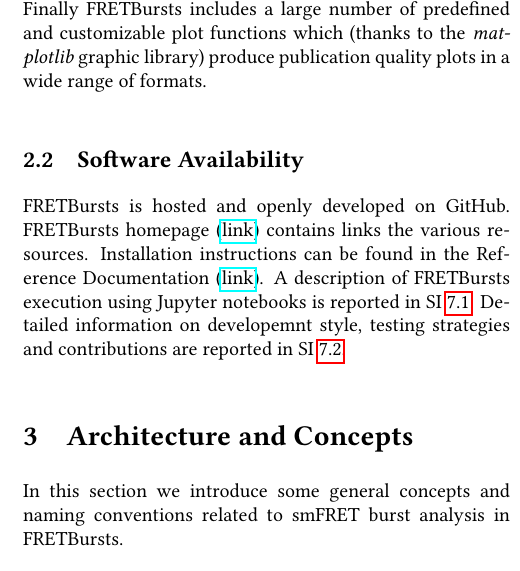
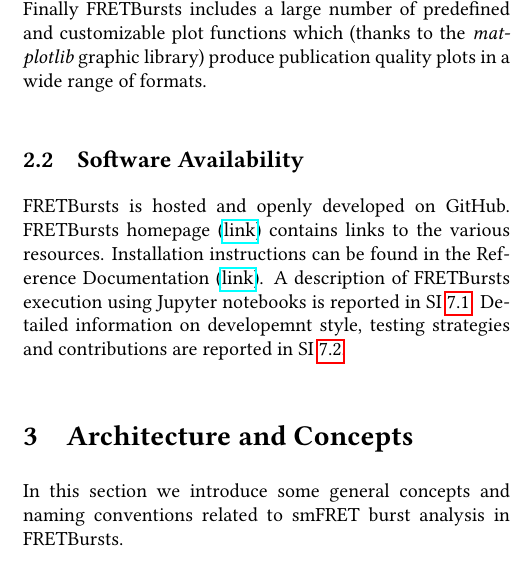
Before and after one commit to tritemio/fretbursts_paper, a LaTeX paper (main.tex, which reads Overview.tex): part of one column of page 3 of 18, cut so that both start at the same text. Compiled offline with pdfLaTeX.

Commit message:
edited Overview.tex

```diff
--- a/Overview.tex
+++ b/Overview.tex
@@ -31,7 +31,7 @@ graphic library) produce publication quality plots in a wide range of formats.
 \subsection{Software Availability}
 FRETBursts is hosted and openly developed on GitHub. FRETBursts homepage
 (\href{http://tritemio.github.io/FRETBursts}{link})
-contains links the various resources. Installation instructions can be found in the
+contains links to the various resources. Installation instructions can be found in the
 Reference Documentation (\href{http://fretbursts.readthedocs.org/en/latest/getting_started.html}{link}).
 A description of FRETBursts execution using Jupyter notebooks is reported
 in SI~\ref{sec:notebook}.
```
